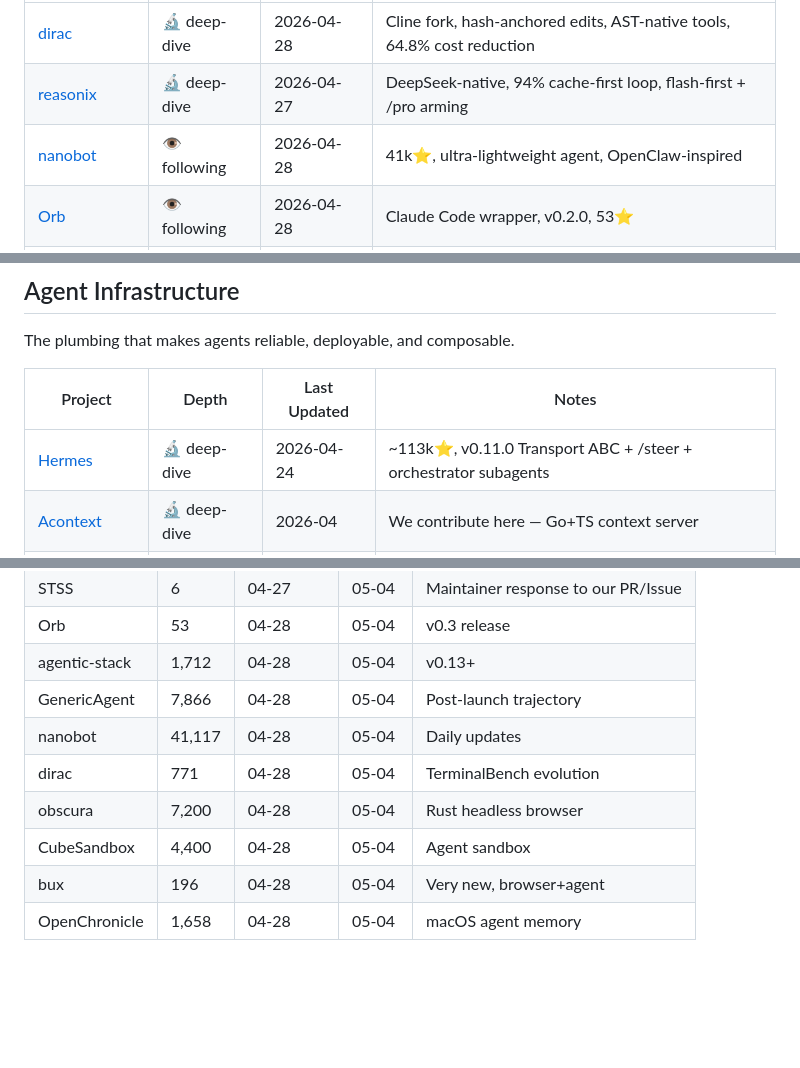
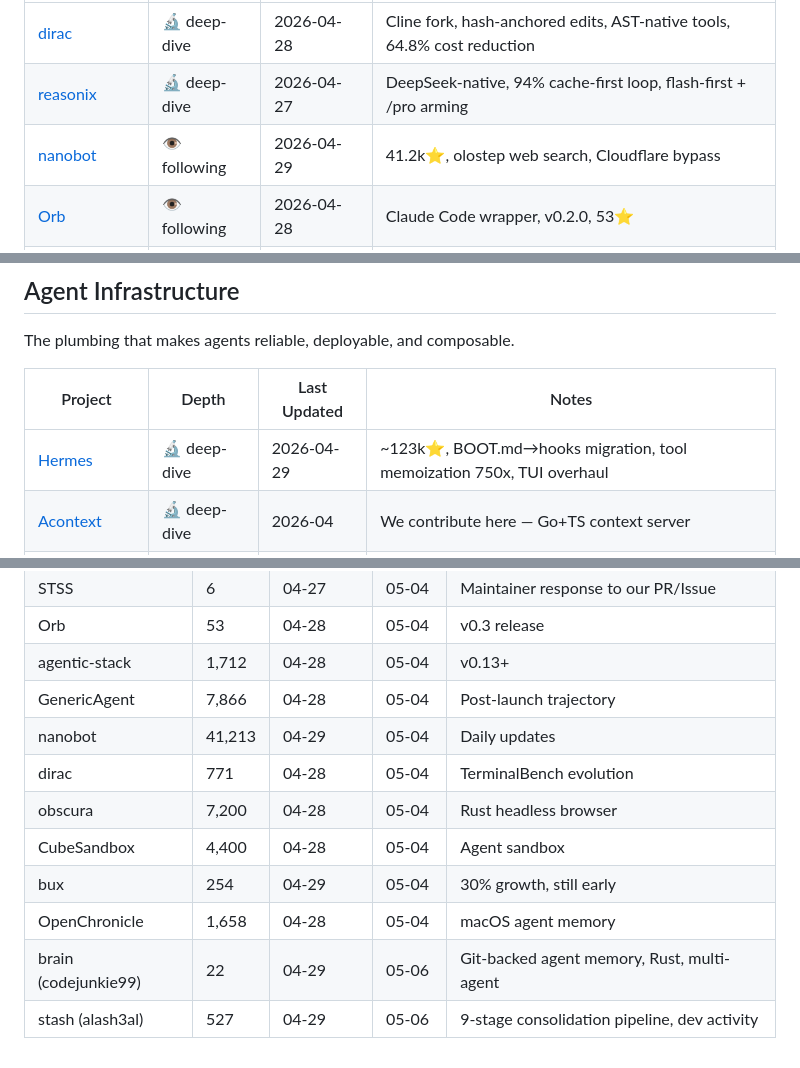
Before and after one commit to kagura-agent/study, a Markdown page: targets.md, 3 parts joined by grey strips. Rendered like a GitHub page; blank space fills up the shorter version.

Commit message:
track: brain + stash in study targets

```diff
--- a/targets.md
+++ b/targets.md
@@ -55,7 +55,7 @@ How coding agents manage context, edits, and tool design.
 |---------|-------|-------------|-------|
 | [dirac](https://github.com/dirac-run/dirac) | 🔬 deep-dive | 2026-04-28 | Cline fork, hash-anchored edits, AST-native tools, 64.8% cost reduction |
 | [reasonix](https://github.com/esengine/reasonix) | 🔬 deep-dive | 2026-04-27 | DeepSeek-native, 94% cache-first loop, flash-first + /pro arming |
-| [nanobot](https://github.com/HKUDS/nanobot) | 👁️ following | 2026-04-28 | 41k⭐, ultra-lightweight agent, OpenClaw-inspired |
+| [nanobot](https://github.com/HKUDS/nanobot) | 👁️ following | 2026-04-29 | 41.2k⭐, olostep web search, Cloudflare bypass |
 | [Orb](https://github.com/KarryViber/Orb) | 👁️ following | 2026-04-28 | Claude Code wrapper, v0.2.0, 53⭐ |
 | [bux](https://github.com/browser-use/bux) | 🔭 scout | 2026-04-28 | 24/7 Claude Code + Browser Harness, very new (04-26), 196⭐ |
 | [obscura](https://github.com/nickarella/obscura) | 🔭 scout | 2026-04-28 | Headless browser, 7.2k⭐, Rust |
@@ -71,7 +71,7 @@ The plumbing that makes agents reliable, deployable, and composable.
 
 | Project | Depth | Last Updated | Notes |
 |---------|-------|-------------|-------|
-| [Hermes](https://github.com/NousResearch/hermes-agent) | 🔬 deep-dive | 2026-04-24 | ~113k⭐, v0.11.0 Transport ABC + /steer + orchestrator subagents |
+| [Hermes](https://github.com/NousResearch/hermes-agent) | 🔬 deep-dive | 2026-04-29 | ~123k⭐, BOOT.md→hooks migration, tool memoization 750x, TUI overhaul |
 | [Acontext](https://github.com/nickarella/acontext) | 🔬 deep-dive | 2026-04 | We contribute here — Go+TS context server |
 | [agentic-stack](https://github.com/codejunkie99/agentic-stack) | 🔬 deep-dive | 2026-04-27 | 1.7k⭐, v0.12.0, skill CRUD + data-flywheel |
 | [STSS](https://github.com/stss/stss) | 🔬 deep-dive | 2026-04-27 | 6⭐, skill trust & signing, we submitted PR #2 + Issue #3 |
@@ -119,9 +119,11 @@ Projects being monitored for growth/activity signals:
 | Orb | 53 | 04-28 | 05-04 | v0.3 release |
 | agentic-stack | 1,712 | 04-28 | 05-04 | v0.13+ |
 | GenericAgent | 7,866 | 04-28 | 05-04 | Post-launch trajectory |
-| nanobot | 41,117 | 04-28 | 05-04 | Daily updates |
+| nanobot | 41,213 | 04-29 | 05-04 | Daily updates |
 | dirac | 771 | 04-28 | 05-04 | TerminalBench evolution |
 | obscura | 7,200 | 04-28 | 05-04 | Rust headless browser |
 | CubeSandbox | 4,400 | 04-28 | 05-04 | Agent sandbox |
-| bux | 196 | 04-28 | 05-04 | Very new, browser+agent |
+| bux | 254 | 04-29 | 05-04 | 30% growth, still early |
 | OpenChronicle | 1,658 | 04-28 | 05-04 | macOS agent memory |
+| brain (codejunkie99) | 22 | 04-29 | 05-06 | Git-backed agent memory, Rust, multi-agent |
+| stash (alash3al) | 527 | 04-29 | 05-06 | 9-stage consolidation pipeline, dev activity |
```
